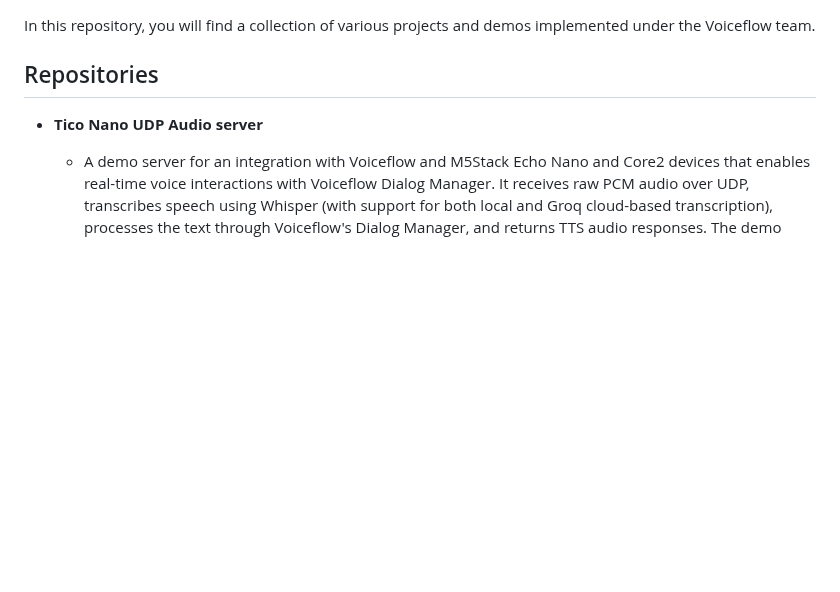
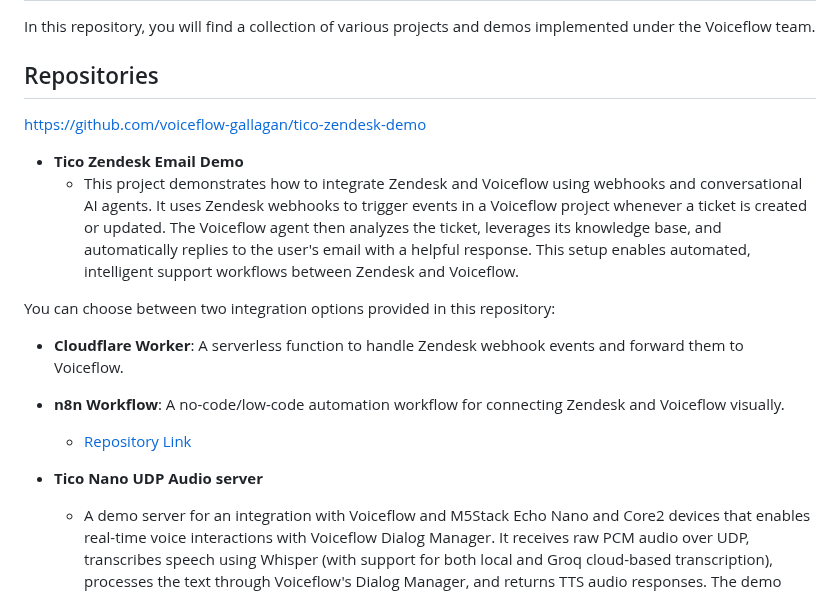
Before and after one commit to voiceflow/demos-n-examples, a Markdown page: README.md, the part around the change. GitHub-like rendering; blank space fills up the shorter version.

```diff
--- a/README.md
+++ b/README.md
@@ -3,6 +3,14 @@
 In this repository, you will find a collection of various projects and demos implemented under the Voiceflow team.
 
 ## Repositories
+https://github.com/voiceflow-gallagan/tico-zendesk-demo
+- **Tico Zendesk Email Demo**
+    - This project demonstrates how to integrate Zendesk and Voiceflow using webhooks and conversational AI agents. It uses Zendesk webhooks to trigger events in a Voiceflow project whenever a ticket is created or updated. The Voiceflow agent then analyzes the ticket, leverages its knowledge base, and automatically replies to the user's email with a helpful response. This setup enables automated, intelligent support workflows between Zendesk and Voiceflow.
+
+You can choose between two integration options provided in this repository:
+- **Cloudflare Worker**: A serverless function to handle Zendesk webhook events and forward them to Voiceflow.
+- **n8n Workflow**: A no-code/low-code automation workflow for connecting Zendesk and Voiceflow visually.
+    - [Repository Link](https://github.com/voiceflow-gallagan/tico-zendesk-demo)
 
 - **Tico Nano UDP Audio server**
     - A demo server for an integration with Voiceflow and M5Stack Echo Nano and Core2 devices that enables real-time voice interactions with Voiceflow Dialog Manager. It receives raw PCM audio over UDP, transcribes speech using Whisper (with support for both local and Groq cloud-based transcription), processes the text through Voiceflow's Dialog Manager, and returns TTS audio responses. The demo server can be deployed either with a local Whisper ASR service or using Groq's cloud-based transcription API for improved performance.
```
